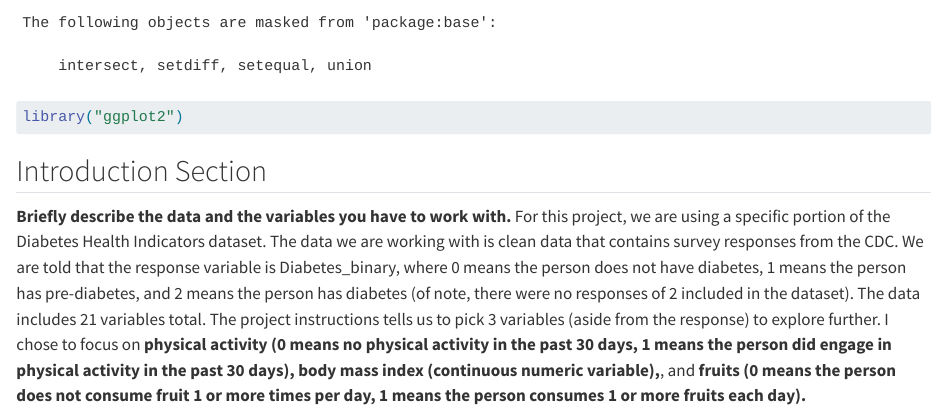
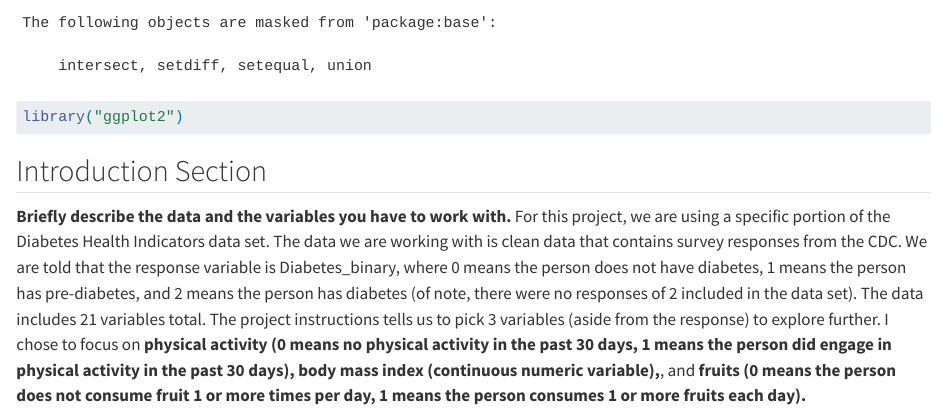
Before and after one commit to haydenmorgan1999/Project3, a Quarto document (EDA.qmd): the page in a window 1100 px wide, from 300 px down. Rendered offline with R 4.5, knitr and Pandoc in place of Quarto, with nearby package versions; some code elsewhere in the file could not run offline; long lines of code are wrapped.

Commit message:
grammar consistency

```diff
--- a/EDA.qmd
+++ b/EDA.qmd
@@ -14,7 +14,7 @@ library("ggplot2")
 ## Introduction Section
 
 **Briefly describe the data and the variables you have to work with.**
-For this project, we are using a specific portion of the Diabetes Health Indicators dataset. The data we are working with is clean data that contains survey responses from the CDC. We are told that the response variable is Diabetes_binary, where 0 means the person does not have diabetes, 1 means the person has pre-diabetes, and 2 means the person has diabetes (of note, there were no responses of 2 included in the dataset). The data includes 21 variables total. The project instructions tells us to pick 3 variables (aside from the response) to explore further. I chose to focus on **physical activity (0 means no physical activity in the past 30 days, 1 means the person did engage in physical activity in the past 30 days), body mass index (continuous numeric variable),**, and **fruits (0 means the person does not consume fruit 1 or more times per day, 1 means the person consumes 1 or more fruits each day).**
+For this project, we are using a specific portion of the Diabetes Health Indicators data set. The data we are working with is clean data that contains survey responses from the CDC. We are told that the response variable is Diabetes_binary, where 0 means the person does not have diabetes, 1 means the person has pre-diabetes, and 2 means the person has diabetes (of note, there were no responses of 2 included in the data set). The data includes 21 variables total. The project instructions tells us to pick 3 variables (aside from the response) to explore further. I chose to focus on **physical activity (0 means no physical activity in the past 30 days, 1 means the person did engage in physical activity in the past 30 days), body mass index (continuous numeric variable),**, and **fruits (0 means the person does not consume fruit 1 or more times per day, 1 means the person consumes 1 or more fruits each day).**
 
 Now, I will explain a bit about why I chose these three variables to focus on. For the past 3 years, I have worked in a lab at UNC Chapel Hill studying intellectual and developmental disabilities (IDD) in younger and older adults, including autism, dementia, etc. One of the research projects studies the effects of a physical activity program (intervention) for adults with IDD. In our project narrative, we point to past research that suggests that physical activity (moderate to vigorous) can potentially delay the onset of conditions like diabetes and dementia, which are especially prevalent in IDD communities compared to the general population. Some of the measures we include in our study are body mass index and body fat percentage. We place our participants in a machine called the BodPod to investigate body composition, and do this at several time points during the participants' time in the intervention (and/or while they are in the waitlist group for the intervention). We also ask the participants (and their caregivers) questions about their lifestyle in general: e.g., what is the participant's baseline physical activity outside of the intervention? Do they choose to eat fruits and vegetables on their own? How often do they do this? What kind of adaptive behaviors help them complete activities of daily living? So, in summary, though this dataset is not IDD-specific, I chose variables I recognized and am familiar with in thinking about factors at play for diseases like diabetes (and dementias). Because of this research I have been a part of, it's possible that for this general population data, similar trends as those we've studied up to this point for IDD populations may appear. Physical activity, BMI, and fruit consumption may serve as predictors for the presence of diabetes.
 
```
